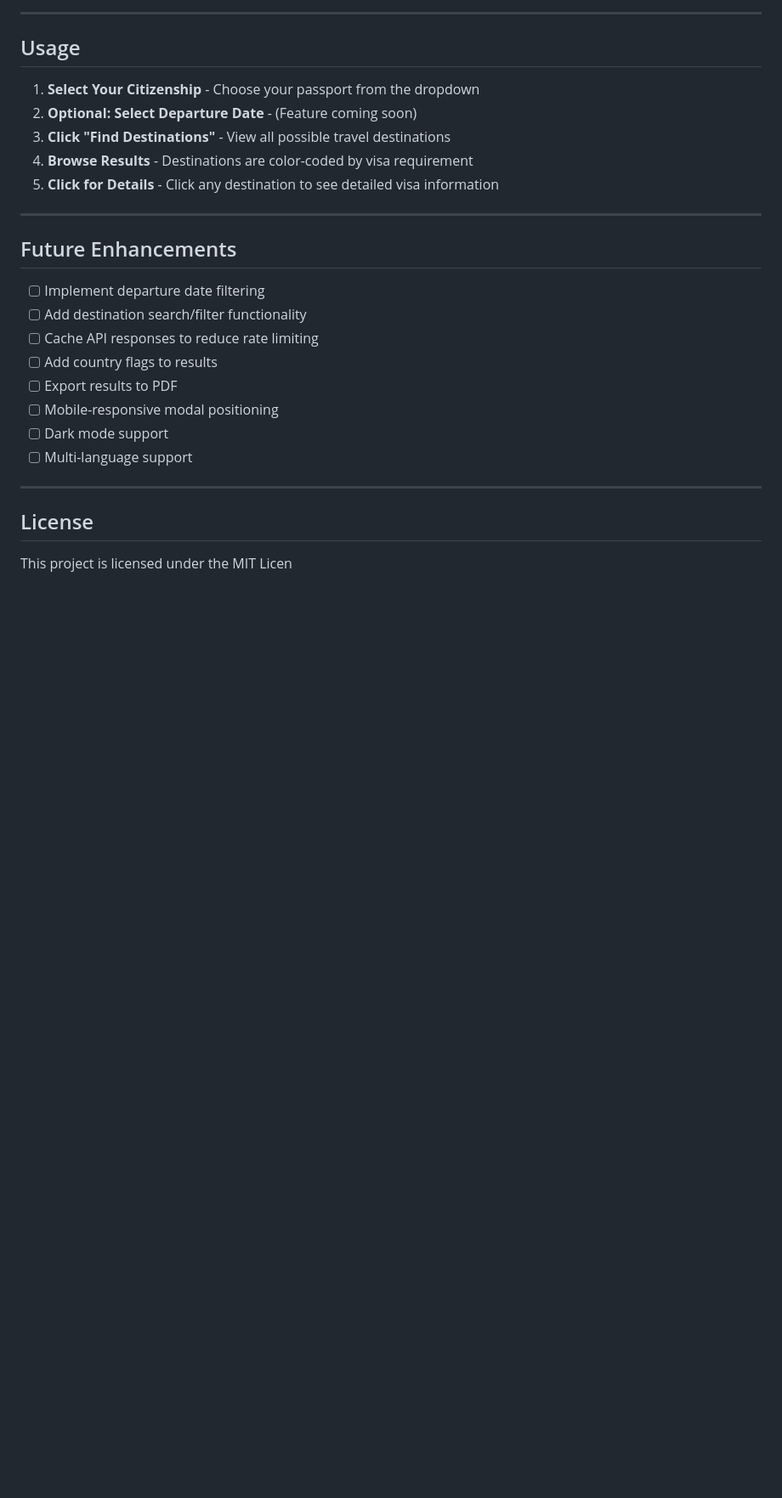
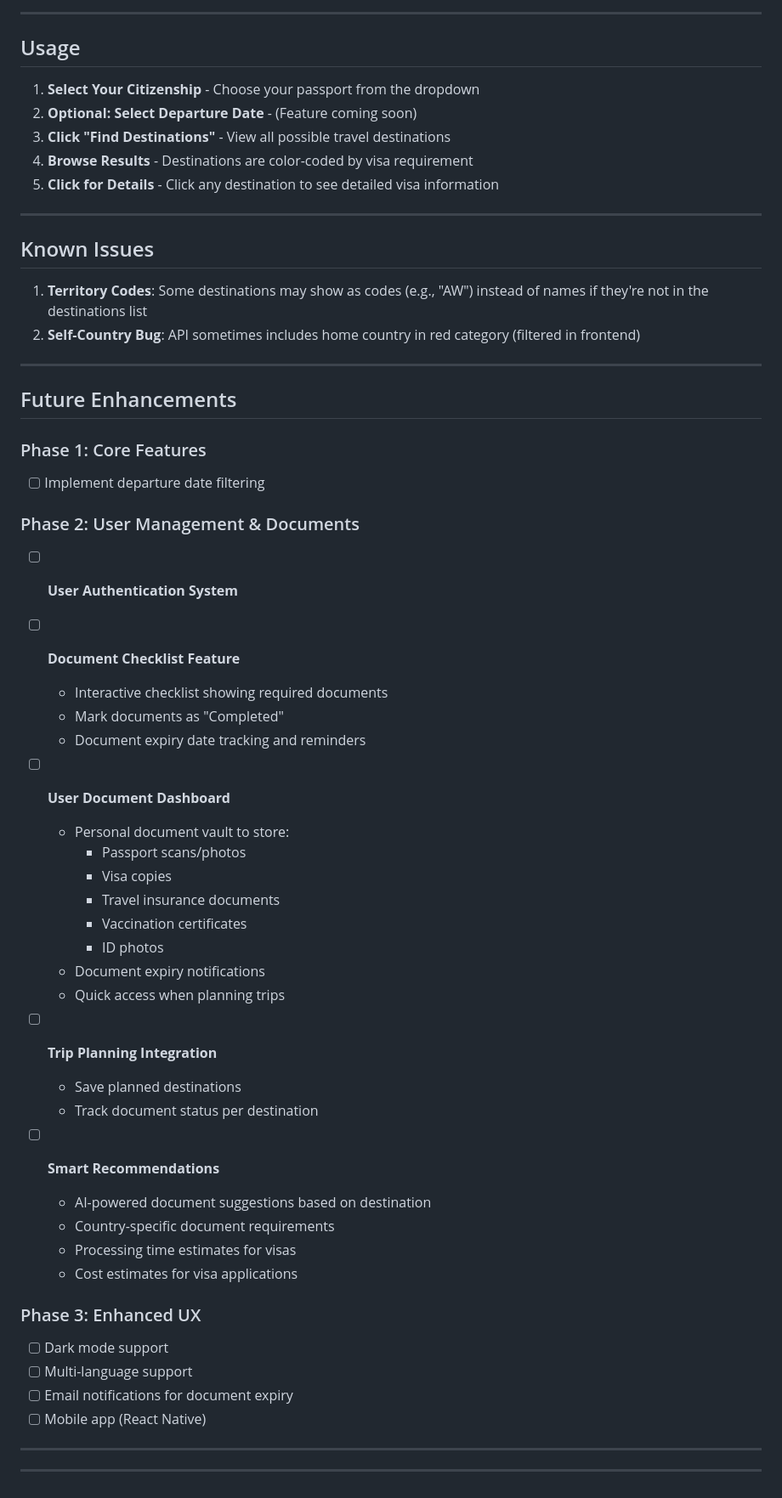
Before and after one commit to himageorge/passportpal, a Markdown page: README.md, the part around one of its changes. Shown at 85% size. Rendered like a GitHub page; blank space fills up the shorter version.

```diff
--- a/README.md
+++ b/README.md
@@ -123,21 +118,52 @@ Gets detailed visa requirements for specific passport-destination pair
 5. **Click for Details** - Click any destination to see detailed visa information
 
 ---
+## Known Issues
 
+1. **Territory Codes**: Some destinations may show as codes (e.g., "AW") instead of names if they're not in the destinations list
+2. **Self-Country Bug**: API sometimes includes home country in red category (filtered in frontend)
+
+---
 
 ## Future Enhancements
 
+### Phase 1: Core Features
 - [ ] Implement departure date filtering
-- [ ] Add destination search/filter functionality
-- [ ] Cache API responses to reduce rate limiting
-- [ ] Add country flags to results
-- [ ] Export results to PDF
-- [ ] Mobile-responsive modal positioning
+
+### Phase 2: User Management & Documents
+- [ ] **User Authentication System**
+
+- [ ] **Document Checklist Feature**
+  - Interactive checklist showing required documents
+  - Mark documents as "Completed"
+  - Document expiry date tracking and reminders
+
+- [ ] **User Document Dashboard**
+  - Personal document vault to store:
+    - Passport scans/photos
+    - Visa copies
+    - Travel insurance documents
+    - Vaccination certificates
+    - ID photos
+  - Document expiry notifications
+  - Quick access when planning trips
+
+- [ ] **Trip Planning Integration**
+  - Save planned destinations
+  - Track document status per destination
+
+- [ ] **Smart Recommendations**
+  - AI-powered document suggestions based on destination
+  - Country-specific document requirements
+  - Processing time estimates for visas
+  - Cost estimates for visa applications
+
+### Phase 3: Enhanced UX
 - [ ] Dark mode support
 - [ ] Multi-language support
+- [ ] Email notifications for document expiry
+- [ ] Mobile app (React Native)
 
 ---
 
-## License
-
-This project is licensed under the MIT Licen
+---
```
Also changed, not shown: other parts of README.md (+7 -12 lines).
